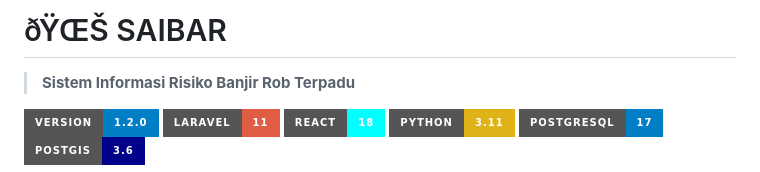
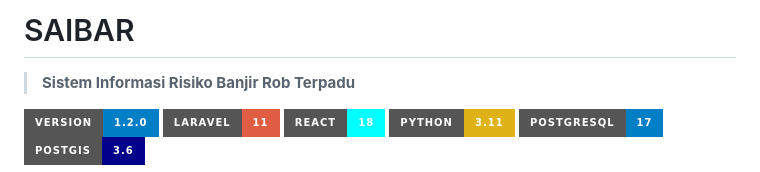
Before and after one commit to udinvoldigoad/Siperah-ROB, a Markdown page: README.md, the part around one of its changes. Rendered like a GitHub page; badges without logos.

Commit message:
Fix README formatting and remove emoji characters

```diff
--- a/README.md
+++ b/README.md
@@ -1,4 +1,4 @@
-# ðŸŒŠ SAIBAR
+# SAIBAR
 > **Sistem Informasi Risiko Banjir Rob Terpadu**
 
 [![Version](https://img.shields.io/badge/Version-1.2.0-blue.svg?style=for-the-badge)](https://github.com/udinvoldigoad/SAIBAR)
```
Also changed, not shown: other parts of README.md (+1 -1 lines).
